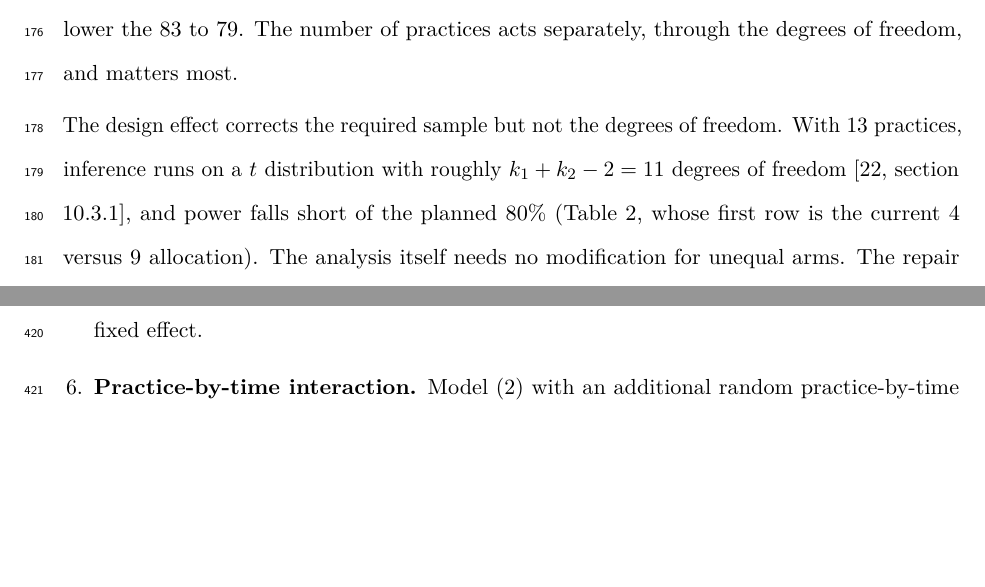
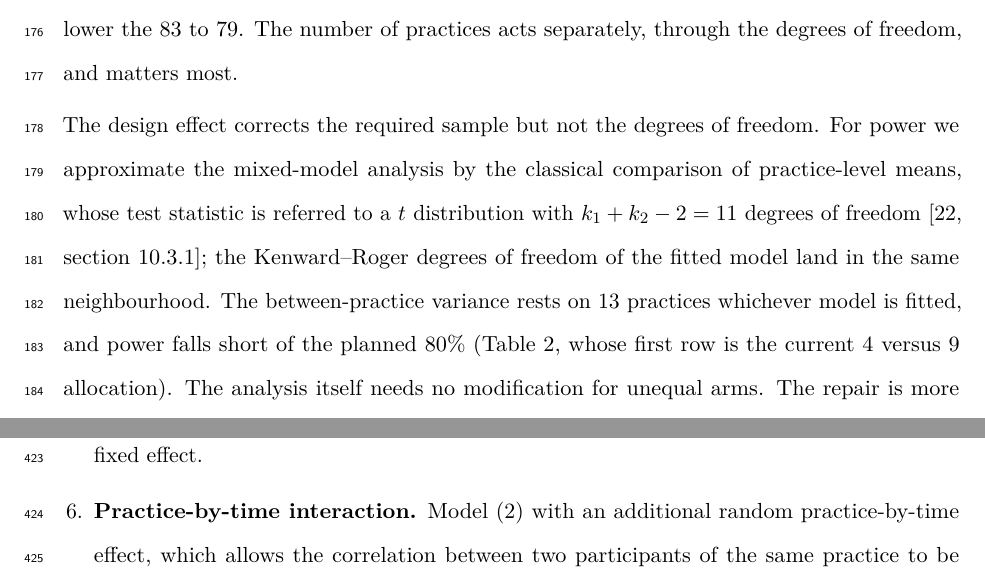
Before and after one commit to jdegenfellner/Resolve_Swiss_Statistical_Analysis_Plan, a LaTeX document (paper.tex): two parts of pages 7 and 18 of 29 before the commit and two parts of pages 7 and 19 of 29 after it, joined at a grey line, cut so that both start at the same text, the shorter picture padded with empty space. Compiled offline with pdfLaTeX.

Commit message:
Explain why power planning uses the practice-level t approximation

```diff
--- a/paper.tex
+++ b/paper.tex
@@ -364,10 +364,14 @@ and ignoring the size variation between practices altogether
 degrees of freedom, and matters most.
 
 The design effect corrects the required sample but not the degrees of freedom.
-With 13 practices, inference runs on a $t$ distribution with roughly
-$k_1 + k_2 - 2 = 11$ degrees of freedom \citep[section 10.3.1]{hayes2017},
-and power falls short of the planned 80\% (Table~\ref{tab:power}, whose
-first row is the current 4 versus 9 allocation). The analysis itself needs no
+For power we approximate the mixed-model analysis by the classical comparison
+of practice-level means, whose test statistic is referred to a $t$
+distribution with $k_1 + k_2 - 2 = 11$ degrees of freedom
+\citep[section 10.3.1]{hayes2017}; the Kenward--Roger degrees of freedom of
+the fitted model land in the same neighbourhood. The between-practice
+variance rests on 13 practices whichever model is fitted, and power falls
+short of the planned 80\% (Table~\ref{tab:power}, whose first row is the
+current 4 versus 9 allocation). The analysis itself needs no
 modification for unequal arms. The repair is more practices: adding patients
 to the practices already enrolled has strongly diminishing returns
 \citep{hemming2017}, about ten practices per arm has been recommended as a
```
Also changed, not shown: paper.pdf.
